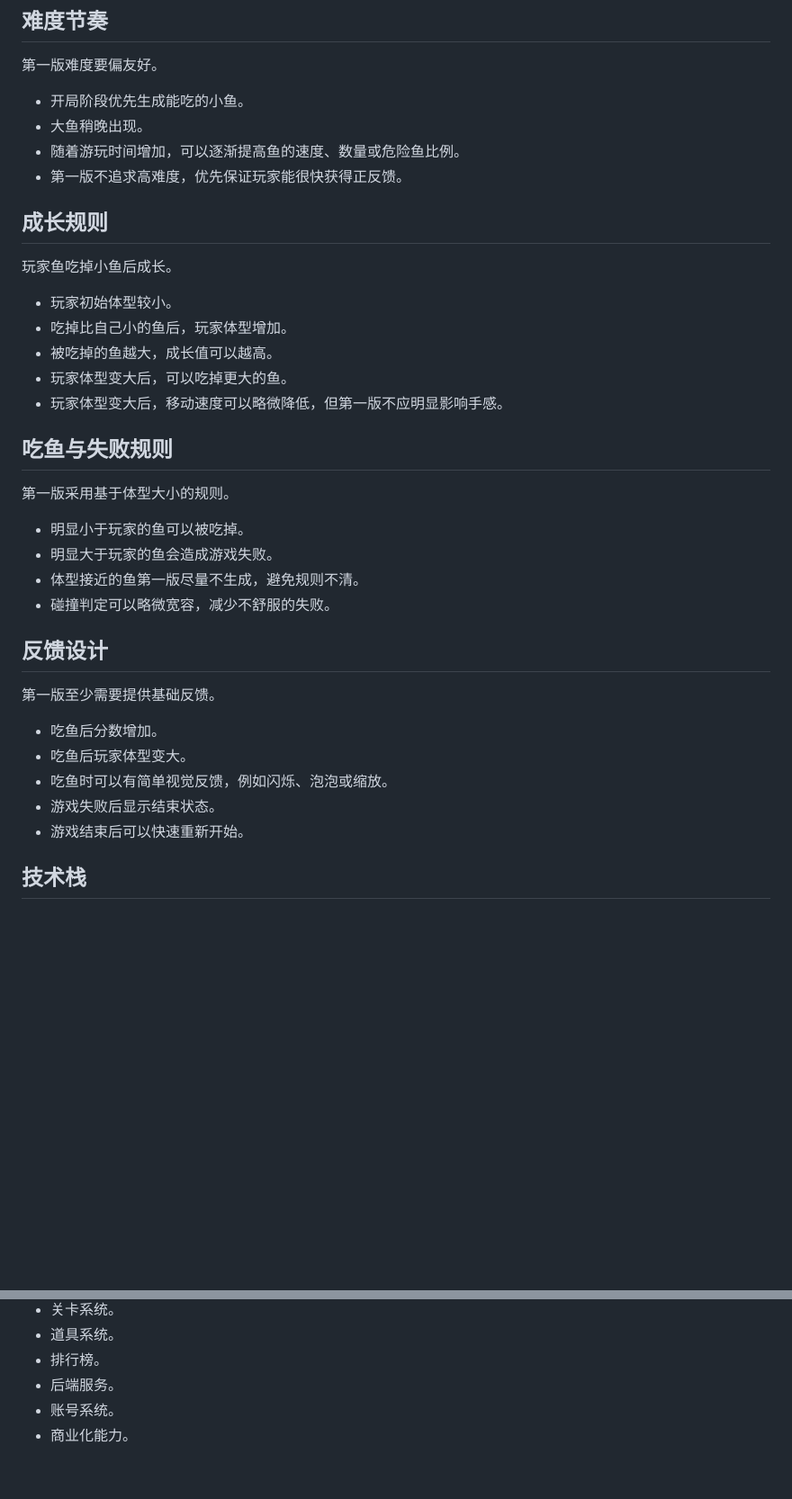
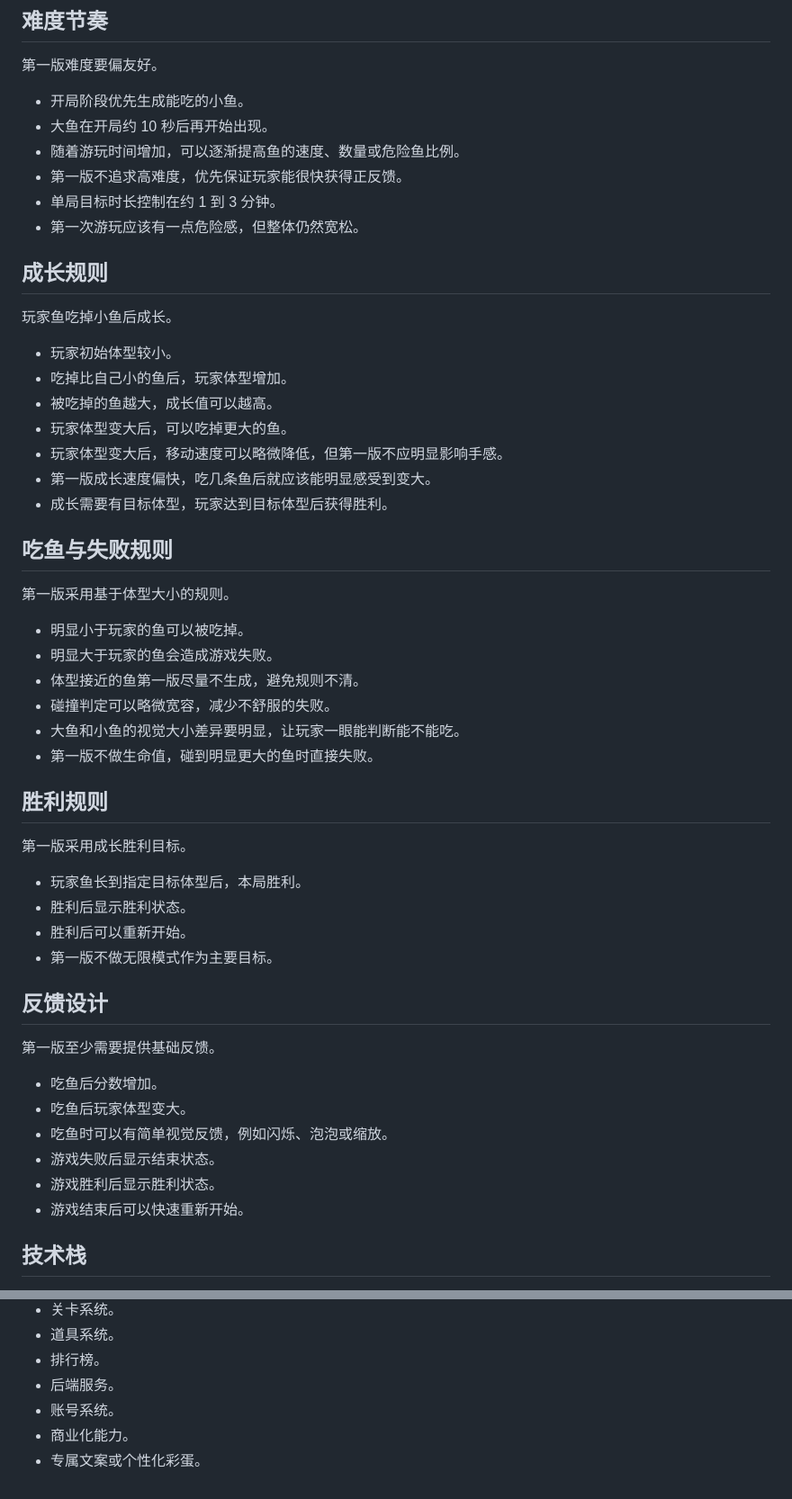
Before and after one commit to labmemW/fish-game, a Markdown page: DESIGN.md, 2 parts joined by grey strips. Shown at 90% size. Rendered like a GitHub page; blank space fills up the shorter version.

Commit message:
docs: refine first version game rules

```diff
--- a/DESIGN.md
+++ b/DESIGN.md
@@ -51,9 +51,11 @@
 第一版难度要偏友好。
 
 - 开局阶段优先生成能吃的小鱼。
-- 大鱼稍晚出现。
+- 大鱼在开局约 10 秒后再开始出现。
 - 随着游玩时间增加，可以逐渐提高鱼的速度、数量或危险鱼比例。
 - 第一版不追求高难度，优先保证玩家能很快获得正反馈。
+- 单局目标时长控制在约 1 到 3 分钟。
+- 第一次游玩应该有一点危险感，但整体仍然宽松。
 
 ## 成长规则
 
@@ -64,6 +66,8 @@
 - 被吃掉的鱼越大，成长值可以越高。
 - 玩家体型变大后，可以吃掉更大的鱼。
 - 玩家体型变大后，移动速度可以略微降低，但第一版不应明显影响手感。
+- 第一版成长速度偏快，吃几条鱼后就应该能明显感受到变大。
+- 成长需要有目标体型，玩家达到目标体型后获得胜利。
 
 ## 吃鱼与失败规则
 
@@ -73,6 +77,17 @@
 - 明显大于玩家的鱼会造成游戏失败。
 - 体型接近的鱼第一版尽量不生成，避免规则不清。
 - 碰撞判定可以略微宽容，减少不舒服的失败。
+- 大鱼和小鱼的视觉大小差异要明显，让玩家一眼能判断能不能吃。
+- 第一版不做生命值，碰到明显更大的鱼时直接失败。
+
+## 胜利规则
+
+第一版采用成长胜利目标。
+
+- 玩家鱼长到指定目标体型后，本局胜利。
+- 胜利后显示胜利状态。
+- 胜利后可以重新开始。
+- 第一版不做无限模式作为主要目标。
 
 ## 反馈设计
 
@@ -82,6 +97,7 @@
 - 吃鱼后玩家体型变大。
 - 吃鱼时可以有简单视觉反馈，例如闪烁、泡泡或缩放。
 - 游戏失败后显示结束状态。
+- 游戏胜利后显示胜利状态。
 - 游戏结束后可以快速重新开始。
 
 ## 技术栈
@@ -124,3 +140,4 @@ src/
 - 后端服务。
 - 账号系统。
 - 商业化能力。
+- 专属文案或个性化彩蛋。
```
